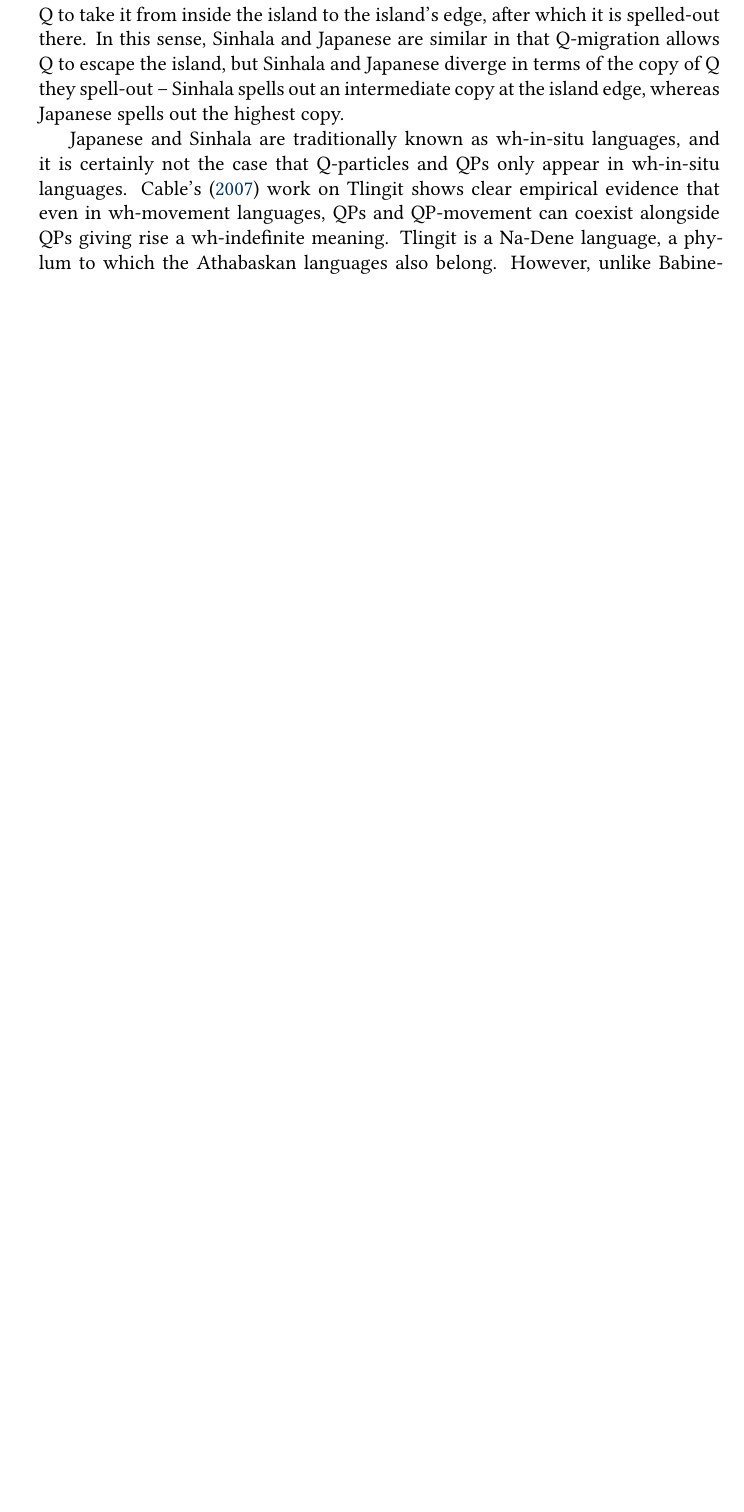
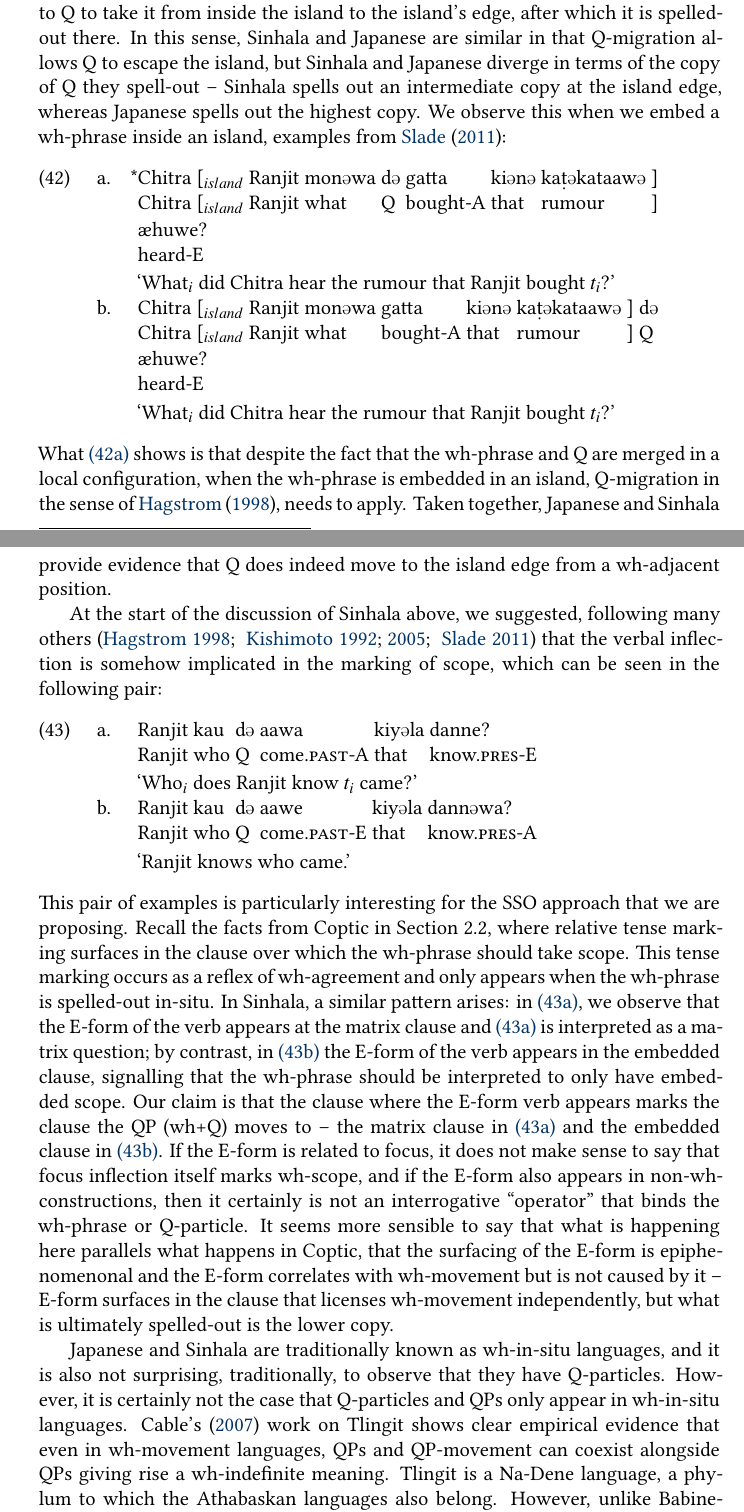
Before and after one commit to gtsoulas/scope, a LaTeX document (scope-rev-glossa.tex): part of page 22 of 36 before the commit and two parts of pages 22 and 23 of 38 after it, the two joined at a grey line, cut so that both start at the same text, the shorter picture padded with empty space. Compiled offline with XeLaTeX; a missing font is replaced by an installed copy or a similar font; a LaTeX package or settings file that is missing is left out.

Commit message:
Sinaha done

```diff
--- a/scope-rev-glossa.tex
+++ b/scope-rev-glossa.tex
@@ -429,7 +435,29 @@ Like Japanese, the Q-particle \textit{d\textschwa} in Sinhala is merged in a pos
 
-The interesting thing about Sinhala is that while there is a preference to spell-out the lowest copy of Q, causing it to be appear adjacent to the wh-phrase, however the position of Q is sensitive to islands. While this was argued for indirectly in Japanese, with the claim that Q-migration must occur from inside an island, then to its edge, then to the periphery, we observe that in Sinhala, Q-migration applies to Q to take it from inside the island to the island's edge, after which it is spelled-out there. In this sense, Sinhala and Japanese are similar in that Q-migration allows Q to escape the island, but Sinhala and Japanese diverge in terms of the copy of Q they spell-out -- Sinhala spells out an intermediate copy at the island edge, whereas Japanese spells out the highest copy.
+Slade's (\citeyear{slade:2011}) observes that the E-form in Sinhala is also responsible for focus, which then triggers head movement of the verb from V to I to Foc. If we follow \cite{rizzi:1997} in assuming that Focus is a head within the articulated CP layer, then this does not run counter to our claim that wh-questions are clause typed by interrogative C, whereas scope marking is divorced from clause typing, and languages differ in terms of the strategy they employ to do so.\footnote{Although this is something that we cannot address in detail here, a non-trivial follow-up to this issue is to what extent wh-movement is driven by focus. As far back as \cite{huang:1982}, it has been observed that wh-movement and focus movement interact in intricate ways; more modern analyses \citep{beck:2006} suggest that the set of propositional alternatives in wh-questions are focus alternatives. Empirically, the facts are rather complex. For example, in Babine-Witsuwit'en, \cite{denham:2000} argues that wh-movement is not driven by focus, since there is a dedicated focus marker for overt elements that bear focus. For purposes of this paper, since we are primarily concerned with expressing a coherent system of interrogativity, with an emphasis on clause typing and scope marking, we will adopt the approach that wh-movement is driven by the need to satisfy the EPP on some C head, and intentionally blur the distinction between as to whether the C head is ``purely'' interrogative, e.g. Force, or interrogative by means of focus alternatives.} In the discussion that follows, we argue that the E-form appears to mark wh-scope but only incidentally. What it actually it actually reflects is a clause to which wh-movement applies.
 
-Japanese and Sinhala are traditionally known as wh-in-situ languages, and it is certainly not the case that Q-particles and QPs only appear in wh-in-situ languages. Cable's (\citeyear{cable:2007}) work on Tlingit shows clear empirical evidence that even in wh-movement languages, QPs and QP-movement can coexist alongside QPs giving rise a wh-indefinite meaning. Tlingit is a Na-Dene language, a phylum to which the Athabaskan languages also belong. However, unlike Babine-Witsuwit'en, which is an Athabaskan language, it allows free word order variation in declarative sentences -- there appears to be a rough preference of SOV, but any order is possible. Crucially, in wh-questions, the possible word orders are substantially restricted, such that the wh-phrase must always precede the predicate. Data from \cite[63--66]{cable:2007}:
+The interesting thing about Sinhala is that while there is a preference to spell-out the lowest copy of Q, causing it to be appear adjacent to the wh-phrase, however the position of Q is sensitive to islands. While this was argued for indirectly in Japanese, with the claim that Q-migration must occur from inside an island, then to its edge, then to the periphery, we observe that in Sinhala, Q-migration applies to Q to take it from inside the island to the island's edge, after which it is spelled-out there. In this sense, Sinhala and Japanese are similar in that Q-migration allows Q to escape the island, but Sinhala and Japanese diverge in terms of the copy of Q they spell-out -- Sinhala spells out an intermediate copy at the island edge, whereas Japanese spells out the highest copy. We observe this when we embed a wh-phrase inside an island, examples from \cite{slade:2011}:
+
+\ex.\ag.*\label{sso.32a}Chitra [$_{island}$ Ranjit mon{\textschwa}wa d{\textschwa} gatta ki{\textschwa}n{\textschwa} ka\textsubdot{t}{\textschwa}kataaw{\textschwa} ] {\ae}huwe?\\
+   Chitra [$_{island}$ Ranjit what Q bought-A that rumour ] heard-E\\
+   \trans{`What$_i$ did Chitra hear the rumour that Ranjit bought $t_i$?'}
+   \bg.\label{sso.32b}Chitra [$_{island}$ Ranjit mon{\textschwa}wa gatta ki{\textschwa}n{\textschwa} ka\textsubdot{t}{\textschwa}kataaw{\textschwa} ] d{\textschwa} {\ae}huwe?\\
+   Chitra [$_{island}$ Ranjit what bought-A that rumour ] Q heard-E\\
+   \trans{`What$_i$ did Chitra hear the rumour that Ranjit bought $t_i$?'}
+
+What \ref{sso.32a} shows is that despite the fact that the wh-phrase and Q are merged in a local configuration, when the wh-phrase is embedded in an island, Q-migration in the sense of \cite{hagstrom:1998}, needs to apply. Taken together, Japanese and Sinhala provide evidence that Q does indeed move to the island edge from a wh-adjacent position.
+
+At the start of the discussion of Sinhala above, we suggested, following many others \citep{hagstrom:1998, kishimoto:1992, kishimoto:2005, slade:2011} that the verbal inflection is somehow implicated in the marking of scope, which can be seen in the following pair:
+
+\ex.\ag.\label{sso.33a}Ranjit kau d{\textschwa} aawa kiy{\textschwa}la danne?\\
+   Ranjit who Q come.\textsc{past}-A that know.\textsc{pres}-E\\
+   \trans{`Who$_i$ does Ranjit know $t_i$ came?'}
+   \bg.\label{sso.33b}Ranjit kau d{\textschwa} aawe kiy{\textschwa}la dann{\textschwa}wa?\\
+   Ranjit who Q come.\textsc{past}-E that know.\textsc{pres}-A\\
+   \trans{`Ranjit knows who came.'}
+
+This pair of examples is particularly interesting for the SSO approach that we are proposing. Recall the facts from Coptic in Section 2.2, where relative tense marking surfaces in the clause over which the wh-phrase should take scope. This tense marking occurs as a reflex of wh-agreement and only appears when the wh-phrase is spelled-out in-situ. In Sinhala, a similar pattern arises: in \ref{sso.33a}, we observe that the E-form of the verb appears at the matrix clause and \ref{sso.33a} is interpreted as a matrix question; by contrast, in \ref{sso.33b} the E-form of the verb appears in the embedded clause, signalling that the wh-phrase should be interpreted to only have embedded scope. Our claim is that the clause where the E-form verb appears marks the clause the QP (wh+Q) moves to -- the matrix clause in \ref{sso.33a} and the embedded clause in \ref{sso.33b}. If the E-form is related to focus, it does not make sense to say that focus inflection itself marks wh-scope, and if the E-form also appears in non-wh-constructions, then it certainly is not an interrogative ``operator'' that binds the wh-phrase or Q-particle. It seems more sensible to say that what is happening here parallels what happens in Coptic, that the surfacing of the E-form is epiphenomenonal and the E-form correlates with wh-movement but is not caused by it -- E-form surfaces in the clause that licenses wh-movement independently, but what is ultimately spelled-out is the lower copy.
+
+Japanese and Sinhala are traditionally known as wh-in-situ languages, and it is also not surprising, traditionally, to observe that they have Q-particles. However, it is certainly not the case that Q-particles and QPs only appear in wh-in-situ languages. Cable's (\citeyear{cable:2007}) work on Tlingit shows clear empirical evidence that even in wh-movement languages, QPs and QP-movement can coexist alongside QPs giving rise a wh-indefinite meaning. Tlingit is a Na-Dene language, a phylum to which the Athabaskan languages also belong. However, unlike Babine-Witsuwit'en, which is an Athabaskan language, it allows free word order variation in declarative sentences -- there appears to be a rough preference of SOV, but any order is possible. Crucially, in wh-questions, the possible word orders are substantially restricted, such that the wh-phrase must always precede the predicate. Data from \cite[63--66]{cable:2007}:
 
 \ex.\ag.aad\'ooch s\'a k\textul{g}wat\'oow y\'a x'\'ux'?\\
    who.\textsc{erg} Q he.will.read.it this book\\
```
Also changed, not shown: scope-rev-glossa.pdf, scope-rev-glossa.tex (14 more changed lines).
